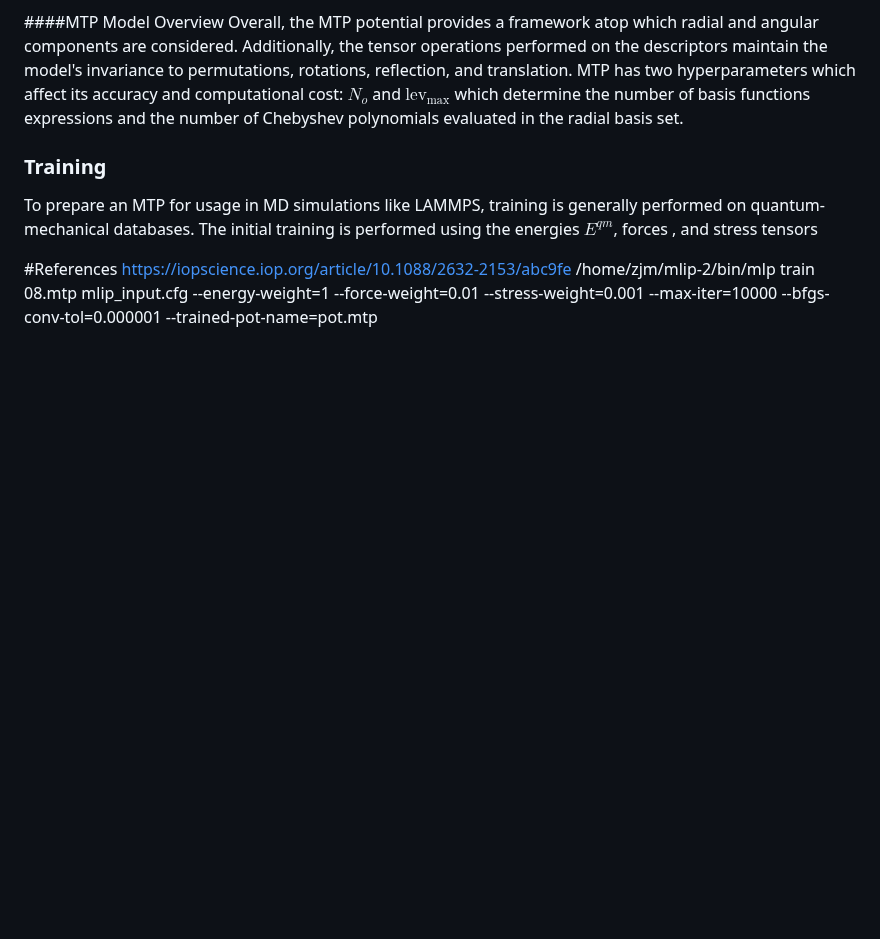
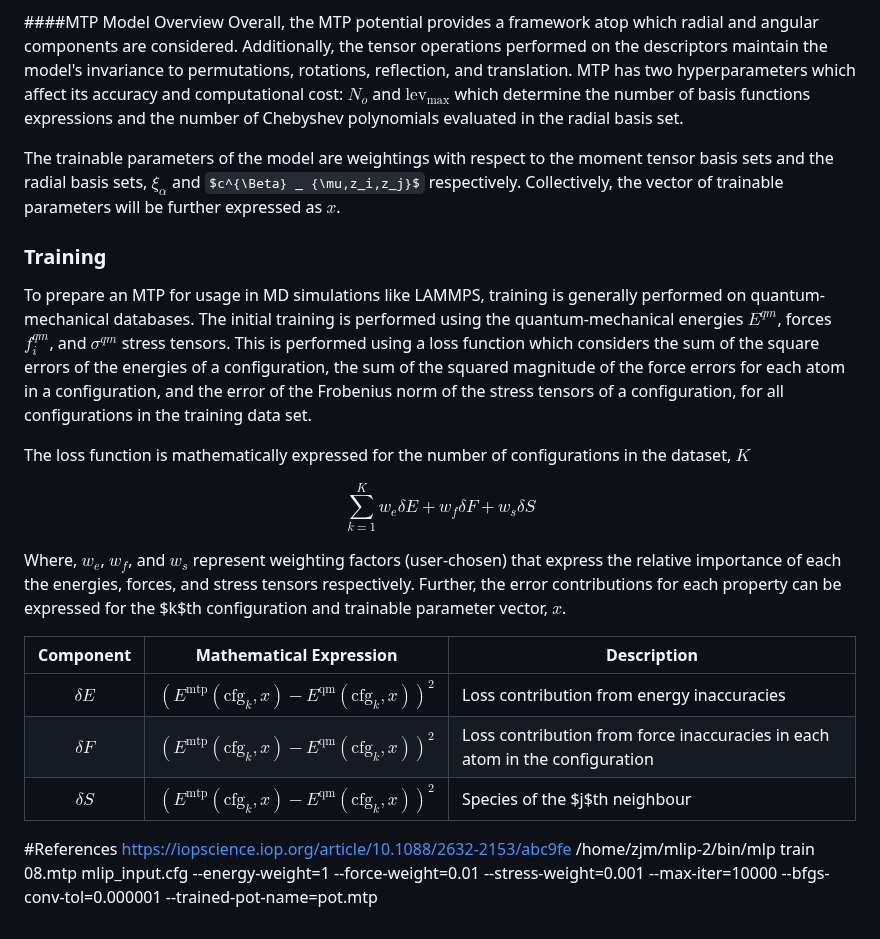
Before and after one commit to RichardZJM/K-MTP-training, a Markdown page: research_notebook.md, the part around the change. GitHub-like rendering; some formulas as TeX source; blank space fills up the shorter version.

Commit message:
added to training section in research notebook

```diff
--- a/research_notebook.md
+++ b/research_notebook.md
@@ -77,11 +77,24 @@ The angular component is a series of $\nu$ outer products performed on the posit
 ####MTP Model Overview
 Overall,  the MTP potential provides a framework atop which radial and angular components are considered. Additionally, the tensor operations performed on the descriptors maintain the model's invariance to permutations, rotations, reflection, and translation. MTP has two hyperparameters which affect its accuracy and computational cost: $N_o$ and $\textrm{lev}_{\max}$ which determine the number of basis functions expressions and the number of Chebyshev polynomials evaluated in the radial basis set.
 
-### Training
-To prepare an MTP for usage in MD simulations like LAMMPS, training is generally performed on quantum-mechanical databases. The initial training is performed using the energies $E^{qm}$, forces , and stress tensors
+The trainable parameters of the model are weightings with respect to the moment tensor basis sets and the radial basis sets, $\xi_\alpha$ and $c^{\Beta} _ {\mu,z_i,z_j}$ respectively. Collectively, the vector of trainable parameters will be further expressed as $x$.
 
 
 
+### Training
+To prepare an MTP for usage in MD simulations like LAMMPS, training is generally performed on quantum-mechanical databases. The initial training is performed using the quantum-mechanical energies $E^{qm}$, forces $f_i^{qm}$, and $\sigma^{qm}$ stress tensors. This is performed using a loss function which considers the sum of the square errors of the energies of a configuration, the sum of the squared magnitude of the force errors for each atom in a configuration, and the error of the Frobenius norm of the stress tensors of a configuration, for all configurations in the training data set.
+
+The loss function is mathematically expressed for the number of configurations in the dataset, $K$
+
+$$\sum_{k=1}^K w_e \delta E + w_f \delta F + w_s \delta S $$
+
+Where, $w_e$, $w_f$, and $w_s$ represent weighting factors (user-chosen) that express the relative importance of each the energies, forces, and stress tensors respectively. Further, the error contributions for each property can be expressed for the $k$th configuration and trainable parameter vector, $x$.
+
+| Component | Mathematical Expression | Description|
+| :---------: | -------------------------------------- | -|
+| $\delta E$    |$(E^\textrm{mtp}(\textrm{cfg}_k, x) - E^\textrm{qm}(\textrm{cfg}_k, x))^2$| Loss contribution from energy inaccuracies|
+| $\delta F$    |$(E^\textrm{mtp}(\textrm{cfg}_k, x) - E^\textrm{qm}(\textrm{cfg}_k, x))^2$  | Loss contribution from force inaccuracies in each atom in the configuration||
+| $\delta S$    |$(E^\textrm{mtp}(\textrm{cfg}_k, x) - E^\textrm{qm}(\textrm{cfg}_k, x))^2$ | Species of the $j$th neighbour| |
 
 #References
 https://iopscience.iop.org/article/10.1088/2632-2153/abc9fe
```
